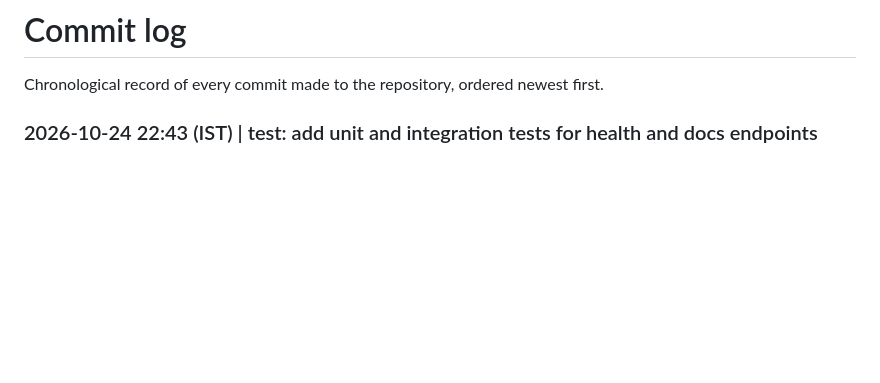
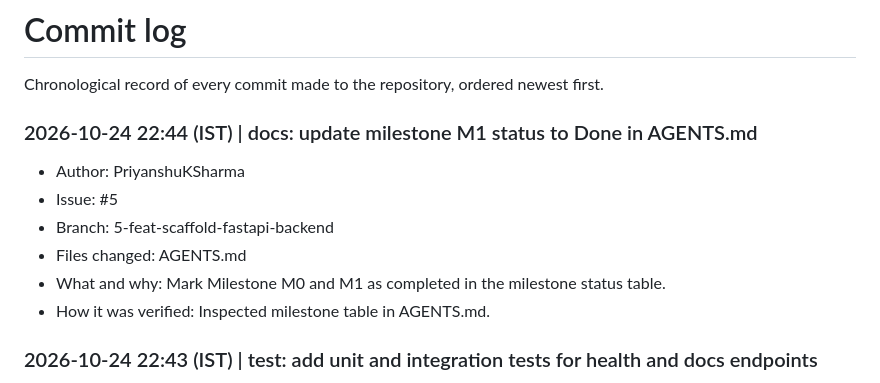
Before and after one commit to IIT-Patna-Projects/advanced-cloud-computing, a Markdown page: COMMITS.md, the part around the change. GitHub-like rendering; blank space fills up the shorter version.

Commit message:
docs: update milestone M1 status to Done in AGENTS.md

```diff
--- a/COMMITS.md
+++ b/COMMITS.md
@@ -1,5 +1,13 @@
 # Commit log
 Chronological record of every commit made to the repository, ordered newest first.
+
+### 2026-10-24 22:44 (IST) | docs: update milestone M1 status to Done in AGENTS.md
+- Author: PriyanshuKSharma
+- Issue: #5
+- Branch: 5-feat-scaffold-fastapi-backend
+- Files changed: AGENTS.md
+- What and why: Mark Milestone M0 and M1 as completed in the milestone status table.
+- How it was verified: Inspected milestone table in AGENTS.md.
 
 ### 2026-10-24 22:43 (IST) | test: add unit and integration tests for health and docs endpoints
 - Author: PriyanshuKSharma
```
Also changed, not shown: AGENTS.md (+2 -2 lines).
